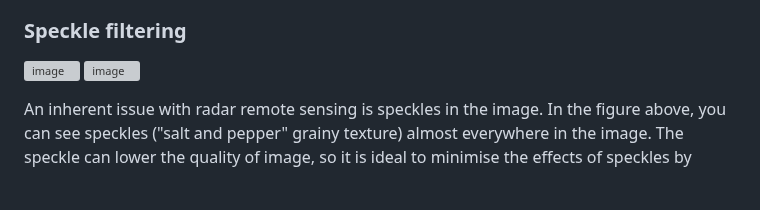
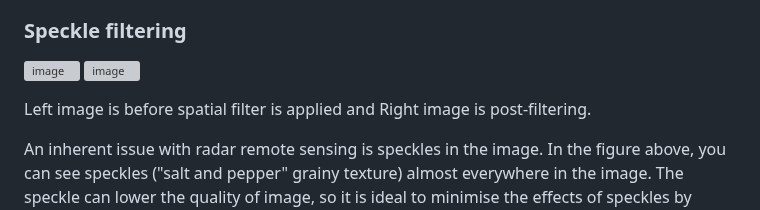
Before and after one commit to padiketeku/EnvMonMod, a Markdown page: EMM-Prac-6-Croc-Biomass-Modelling.md, the part around the change. Rendered like a GitHub page; blank space fills up the shorter version; grey boxes are pictures that could not be loaded.

```diff
--- a/EMM-Prac-6-Croc-Biomass-Modelling.md
+++ b/EMM-Prac-6-Croc-Biomass-Modelling.md
@@ -167,6 +167,7 @@ Take the **Inspector** tool to explore the pixel values. What is the difference
 
 
 
+Left image is before spatial filter is applied and Right image is post-filtering.
 
 
 
```
